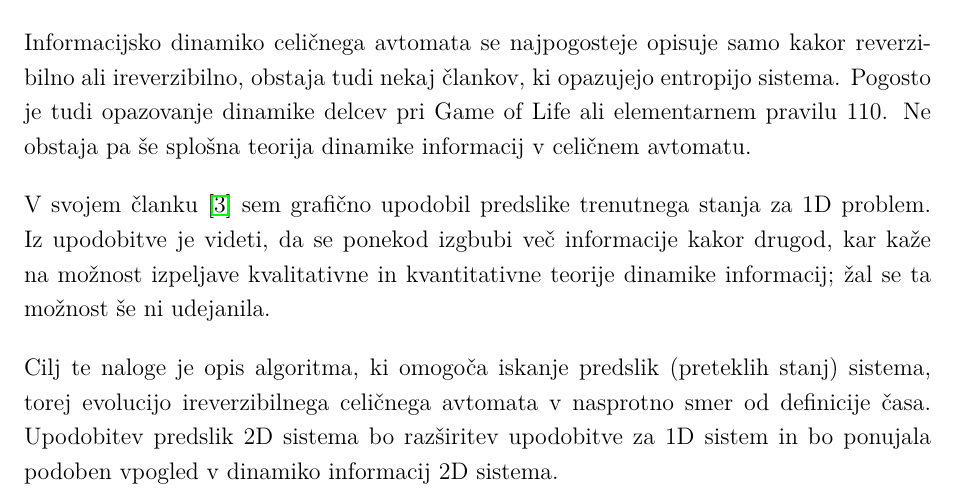
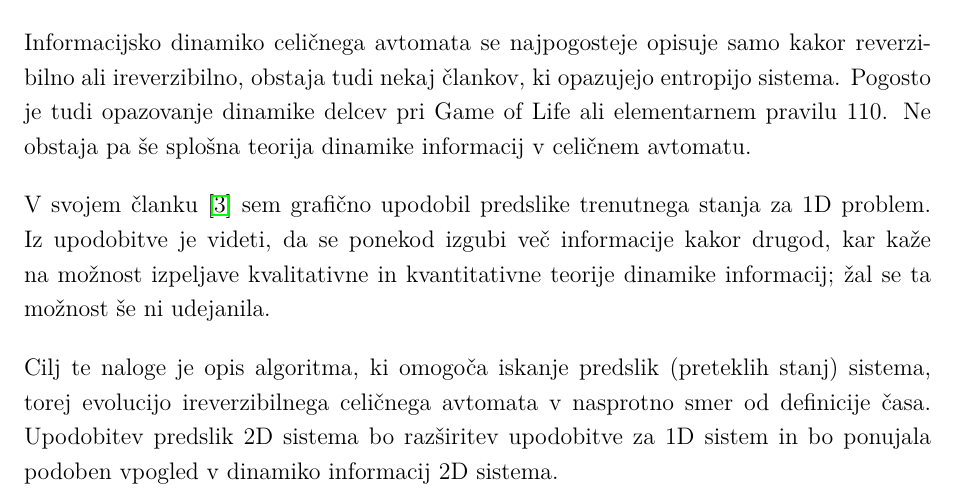
Before and after one commit to jeras/CA-equivalence, a LaTeX document (masters/vloga_za_prijavo_teme_mag_2014.tex): part of page 2 of 5, cut so that both start at the same text. Compiled offline with pdfLaTeX.

Commit message:
masters: popravek pravopisne napake

```diff
--- a/masters/vloga_za_prijavo_teme_mag_2014.tex
+++ b/masters/vloga_za_prijavo_teme_mag_2014.tex
@@ -101,7 +101,7 @@ Pogosto je tudi opazovanje dinamike delcev pri Game of Life ali elementarnem pra
 Ne obstaja pa še splošna teorija dinamike informacij v celičnem avtomatu.
 
 V svojem članku \cite{JerasDobnikar2007} sem grafično upodobil predslike trenutnega stanja za 1D problem.
-Iz upodobitve je videti, da se ponekod izgbubi več informacije kakor drugod,
+Iz upodobitve je videti, da se ponekod izgubi več informacije kakor drugod,
 kar kaže na možnost izpeljave kvalitativne in kvantitativne teorije dinamike informacij;
 žal se ta možnost še ni udejanila.
 
```
Also changed, not shown: masters/vloga_za_prijavo_teme_mag_2014.pdf.
